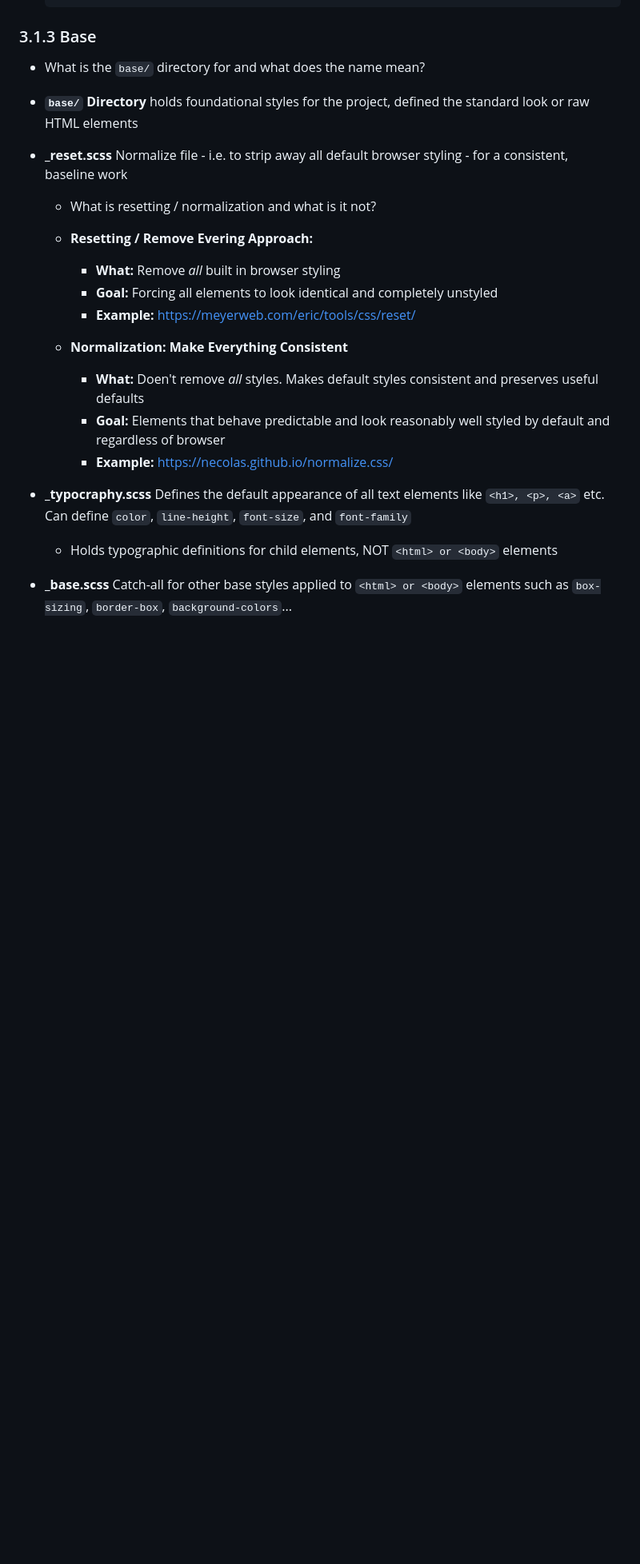
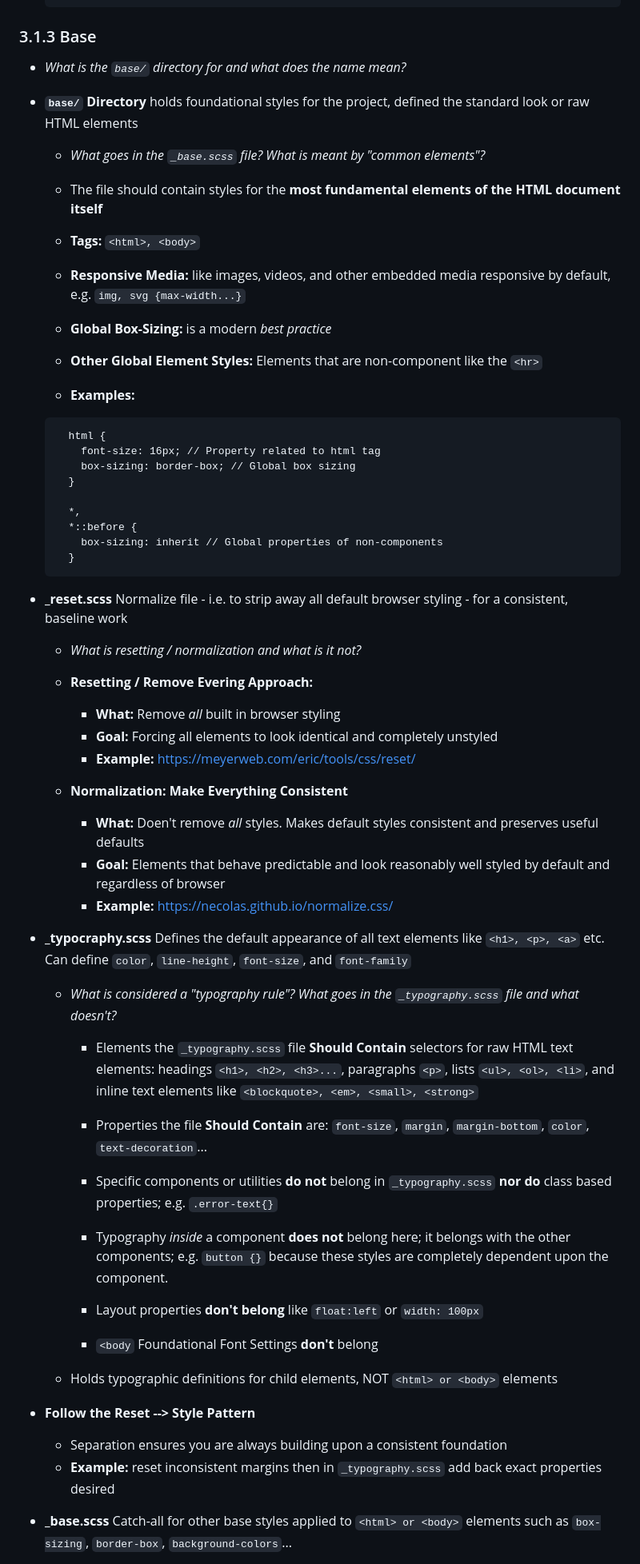
Before and after one commit to mnaatjes/docker-vue-php-template, a Markdown page: README.md, the part around the change printed below. Shown: that part at 80% size. GitHub-like rendering; blank space fills up the shorter version.

Commit message:
sass notes finished base and abstracts sections

````diff
--- a/README.md
+++ b/README.md
@@ -308,13 +311,39 @@ The most popular and effective way to structure a SASS project is the "7-1 Patte
 
 
 ### 3.1.3 Base
-- What is the `base/` directory for and what does the name mean?
+- *What is the `base/` directory for and what does the name mean?*
 
 * **`base/` Directory** holds foundational styles for the project, defined the standard look or raw HTML elements
 
+  - *What goes in the `_base.scss` file? What is meant by "common elements"?*
+
+  * The file should contain styles for the **most fundamental elements of the HTML document itself**
+
+  * **Tags:** `<html>, <body>`
+
+  * **Responsive Media:** like images, videos, and other embedded media responsive by default, e.g. `img, svg {max-width...}`
+
+  * **Global Box-Sizing:** is a modern *best practice*
+
+  * **Other Global Element Styles:** Elements that are non-component like the `<hr>`
+
+  * **Examples:**
+
+  ```sass
+    html {
+      font-size: 16px; // Property related to html tag
+      box-sizing: border-box; // Global box sizing
+    }
+
+    *,
+    *::before {
+      box-sizing: inherit // Global properties of non-components
+    }
+  ```
+
 * **_reset.scss** Normalize file - i.e. to strip away all default browser styling - for a consistent, baseline work
 
-  - What is resetting / normalization and what is it not?
+  - *What is resetting / normalization and what is it not?*
 
   * **Resetting / Remove Evering Approach:**
     * **What:** Remove *all* built in browser styling
@@ -326,11 +355,27 @@ The most popular and effective way to structure a SASS project is the "7-1 Patte
     * **Goal:** Elements that behave predictable and look reasonably well styled by default and regardless of browser
     * **Example:** https://necolas.github.io/normalize.css/
 
-
-
 * **_typocraphy.scss** Defines the default appearance of all text elements like `<h1>, <p>, <a>` etc. Can define `color`, `line-height`, `font-size`, and `font-family`
 
+  - *What is considered a "typography rule"? What goes in the `_typography.scss` file and what doesn't?*
+
+      * Elements the `_typography.scss` file **Should Contain** selectors for raw HTML text elements: headings `<h1>, <h2>, <h3>...`, paragraphs `<p>`, lists `<ul>, <ol>, <li>`, and inline text elements like `<blockquote>, <em>, <small>, <strong>`
+
+      * Properties the file **Should Contain** are: `font-size`, `margin`, `margin-bottom`, `color`, `text-decoration`...
+
+      * Specific components or utilities **do not** belong in `_typography.scss` **nor do** class based properties; e.g. `.error-text{}`
+
+      * Typography *inside* a component **does not** belong here; it belongs with the other components; e.g. `button {}` because these styles are completely dependent upon the component.
+
+      * Layout properties **don't belong** like `float:left` or `width: 100px`
+
+      * `<body` Foundational Font Settings **don't** belong
+
   * Holds typographic definitions for child elements, NOT `<html> or <body>` elements
+
+* **Follow the Reset --> Style Pattern**
+  * Separation ensures you are always building upon a consistent foundation
+  * **Example:** reset inconsistent margins then in `_typography.scss` add back exact properties desired
 
 * **_base.scss** Catch-all for other base styles applied to `<html> or <body>` elements such as `box-sizing`, `border-box`, `background-colors`...
 
````
Also changed, not shown: other parts of README.md (+4 -6 lines).
